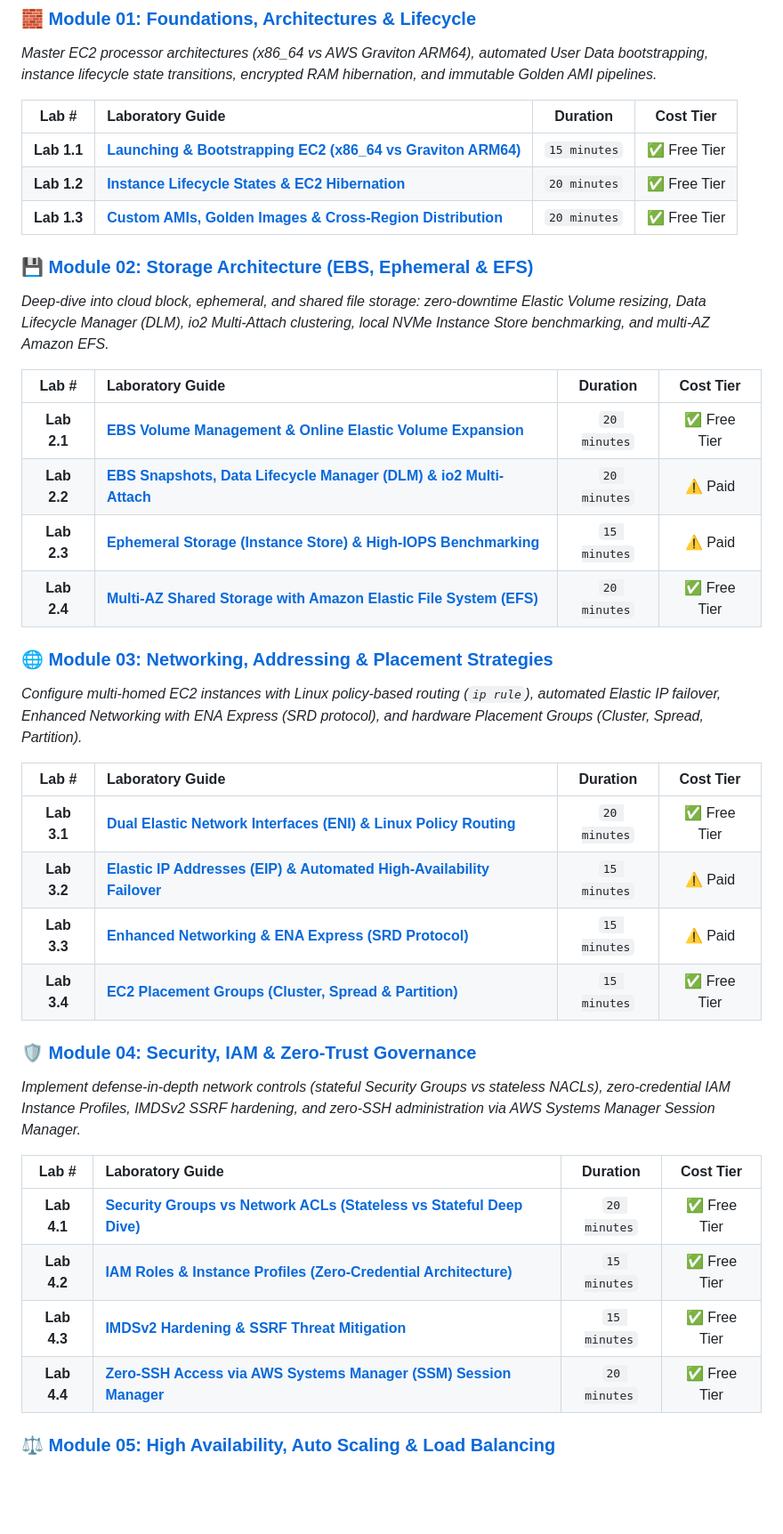
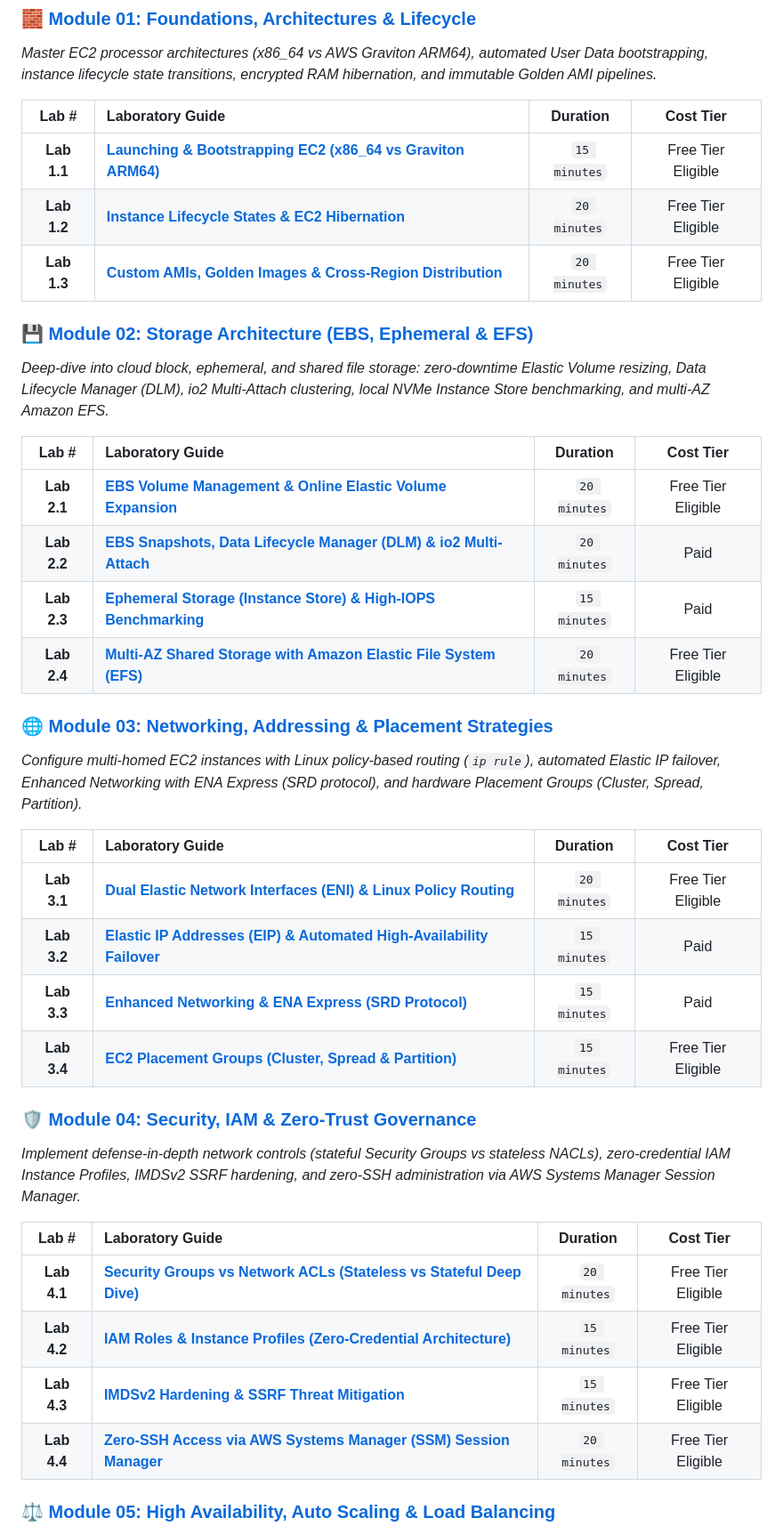
Before and after one commit to cyber-cloud-security/aws-labs, a Markdown page: EC2/README.md, the part around one of its changes. Shown at 89% size. GitHub-like rendering; blank space fills up the shorter version.

```diff
--- a/EC2/README.md
+++ b/EC2/README.md
@@ -108,39 +109,39 @@ _Master EC2 processor architectures (x86_64 vs AWS Graviton ARM64), automated Us
 
 | Lab # | Laboratory Guide | Duration | Cost Tier |
 | :---: | :--- | :---: | :---: |
-| **Lab 1.1** | **[Launching & Bootstrapping EC2 (x86_64 vs Graviton ARM64)](./module-01-fundamentals-and-lifecycle/lab-01-launch-and-bootstrap/README.md)** | `15 minutes` | ✅ Free Tier |
-| **Lab 1.2** | **[Instance Lifecycle States & EC2 Hibernation](./module-01-fundamentals-and-lifecycle/lab-02-lifecycle-and-hibernation/README.md)** | `20 minutes` | ✅ Free Tier |
-| **Lab 1.3** | **[Custom AMIs, Golden Images & Cross-Region Distribution](./module-01-fundamentals-and-lifecycle/lab-03-amis-and-image-builder/README.md)** | `20 minutes` | ✅ Free Tier |
+| **Lab 1.1** | **[Launching & Bootstrapping EC2 (x86_64 vs Graviton ARM64)](./module-01-fundamentals-and-lifecycle/lab-01-launch-and-bootstrap/README.md)** | `15 minutes` | Free Tier Eligible |
+| **Lab 1.2** | **[Instance Lifecycle States & EC2 Hibernation](./module-01-fundamentals-and-lifecycle/lab-02-lifecycle-and-hibernation/README.md)** | `20 minutes` | Free Tier Eligible |
+| **Lab 1.3** | **[Custom AMIs, Golden Images & Cross-Region Distribution](./module-01-fundamentals-and-lifecycle/lab-03-amis-and-image-builder/README.md)** | `20 minutes` | Free Tier Eligible |
 
 ### 💾 [Module 02: Storage Architecture (EBS, Ephemeral & EFS)](./module-02-storage-ebs-ephemeral-efs/README.md)
 _Deep-dive into cloud block, ephemeral, and shared file storage: zero-downtime Elastic Volume resizing, Data Lifecycle Manager (DLM), io2 Multi-Attach clustering, local NVMe Instance Store benchmarking, and multi-AZ Amazon EFS._
 
 | Lab # | Laboratory Guide | Duration | Cost Tier |
 | :---: | :--- | :---: | :---: |
-| **Lab 2.1** | **[EBS Volume Management & Online Elastic Volume Expansion](./module-02-storage-ebs-ephemeral-efs/lab-01-ebs-elastic-volumes/README.md)** | `20 minutes` | ✅ Free Tier |
-| **Lab 2.2** | **[EBS Snapshots, Data Lifecycle Manager (DLM) & io2 Multi-Attach](./module-02-storage-ebs-ephemeral-efs/lab-02-snapshots-dlm-multiattach/README.md)** | `20 minutes` | ⚠️ Paid |
-| **Lab 2.3** | **[Ephemeral Storage (Instance Store) & High-IOPS Benchmarking](./module-02-storage-ebs-ephemeral-efs/lab-03-instance-store-ephemeral/README.md)** | `15 minutes` | ⚠️ Paid |
-| **Lab 2.4** | **[Multi-AZ Shared Storage with Amazon Elastic File System (EFS)](./module-02-storage-ebs-ephemeral-efs/lab-04-efs-shared-filesystem/README.md)** | `20 minutes` | ✅ Free Tier |
+| **Lab 2.1** | **[EBS Volume Management & Online Elastic Volume Expansion](./module-02-storage-ebs-ephemeral-efs/lab-01-ebs-elastic-volumes/README.md)** | `20 minutes` | Free Tier Eligible |
+| **Lab 2.2** | **[EBS Snapshots, Data Lifecycle Manager (DLM) & io2 Multi-Attach](./module-02-storage-ebs-ephemeral-efs/lab-02-snapshots-dlm-multiattach/README.md)** | `20 minutes` | Paid |
+| **Lab 2.3** | **[Ephemeral Storage (Instance Store) & High-IOPS Benchmarking](./module-02-storage-ebs-ephemeral-efs/lab-03-instance-store-ephemeral/README.md)** | `15 minutes` | Paid |
+| **Lab 2.4** | **[Multi-AZ Shared Storage with Amazon Elastic File System (EFS)](./module-02-storage-ebs-ephemeral-efs/lab-04-efs-shared-filesystem/README.md)** | `20 minutes` | Free Tier Eligible |
 
 ### 🌐 [Module 03: Networking, Addressing & Placement Strategies](./module-03-networking-eni-placement/README.md)
 _Configure multi-homed EC2 instances with Linux policy-based routing (`ip rule`), automated Elastic IP failover, Enhanced Networking with ENA Express (SRD protocol), and hardware Placement Groups (Cluster, Spread, Partition)._
 
 | Lab # | Laboratory Guide | Duration | Cost Tier |
 | :---: | :--- | :---: | :---: |
-| **Lab 3.1** | **[Dual Elastic Network Interfaces (ENI) & Linux Policy Routing](./module-03-networking-eni-placement/lab-01-dual-eni-routing/README.md)** | `20 minutes` | ✅ Free Tier |
-| **Lab 3.2** | **[Elastic IP Addresses (EIP) & Automated High-Availability Failover](./module-03-networking-eni-placement/lab-02-elastic-ips-ha/README.md)** | `15 minutes` | ⚠️ Paid |
-| **Lab 3.3** | **[Enhanced Networking & ENA Express (SRD Protocol)](./module-03-networking-eni-placement/lab-03-enhanced-networking-ena/README.md)** | `15 minutes` | ⚠️ Paid |
-| **Lab 3.4** | **[EC2 Placement Groups (Cluster, Spread & Partition)](./module-03-networking-eni-placement/lab-04-placement-groups/README.md)** | `15 minutes` | ✅ Free Tier |
+| **Lab 3.1** | **[Dual Elastic Network Interfaces (ENI) & Linux Policy Routing](./module-03-networking-eni-placement/lab-01-dual-eni-routing/README.md)** | `20 minutes` | Free Tier Eligible |
+| **Lab 3.2** | **[Elastic IP Addresses (EIP) & Automated High-Availability Failover](./module-03-networking-eni-placement/lab-02-elastic-ips-ha/README.md)** | `15 minutes` | Paid |
+| **Lab 3.3** | **[Enhanced Networking & ENA Express (SRD Protocol)](./module-03-networking-eni-placement/lab-03-enhanced-networking-ena/README.md)** | `15 minutes` | Paid |
+| **Lab 3.4** | **[EC2 Placement Groups (Cluster, Spread & Partition)](./module-03-networking-eni-placement/lab-04-placement-groups/README.md)** | `15 minutes` | Free Tier Eligible |
 
 ### 🛡️ [Module 04: Security, IAM & Zero-Trust Governance](./module-04-security-iam-ssm/README.md)
 _Implement defense-in-depth network controls (stateful Security Groups vs stateless NACLs), zero-credential IAM Instance Profiles, IMDSv2 SSRF hardening, and zero-SSH administration via AWS Systems Manager Session Manager._
 
 | Lab # | Laboratory Guide | Duration | Cost Tier |
 | :---: | :--- | :---: | :---: |
-| **Lab 4.1** | **[Security Groups vs Network ACLs (Stateless vs Stateful Deep Dive)](./module-04-security-iam-ssm/lab-01-security-groups-nacls/README.md)** | `20 minutes` | ✅ Free Tier |
-| **Lab 4.2** | **[IAM Roles & Instance Profiles (Zero-Credential Architecture)](./module-04-security-iam-ssm/lab-02-iam-roles-instance-profiles/README.md)** | `15 minutes` | ✅ Free Tier |
-| **Lab 4.3** | **[IMDSv2 Hardening & SSRF Threat Mitigation](./module-04-security-iam-ssm/lab-03-imdsv2-hardening/README.md)** | `15 minutes` | ✅ Free Tier |
-| **Lab 4.4** | **[Zero-SSH Access via AWS Systems Manager (SSM) Session Manager](./module-04-security-iam-ssm/lab-04-ssm-session-manager/README.md)** | `20 minutes` | ✅ Free Tier |
+| **Lab 4.1** | **[Security Groups vs Network ACLs (Stateless vs Stateful Deep Dive)](./module-04-security-iam-ssm/lab-01-security-groups-nacls/README.md)** | `20 minutes` | Free Tier Eligible |
+| **Lab 4.2** | **[IAM Roles & Instance Profiles (Zero-Credential Architecture)](./module-04-security-iam-ssm/lab-02-iam-roles-instance-profiles/README.md)** | `15 minutes` | Free Tier Eligible |
+| **Lab 4.3** | **[IMDSv2 Hardening & SSRF Threat Mitigation](./module-04-security-iam-ssm/lab-03-imdsv2-hardening/README.md)** | `15 minutes` | Free Tier Eligible |
+| **Lab 4.4** | **[Zero-SSH Access via AWS Systems Manager (SSM) Session Manager](./module-04-security-iam-ssm/lab-04-ssm-session-manager/README.md)** | `20 minutes` | Free Tier Eligible |
 
 ### ⚖️ [Module 05: High Availability, Auto Scaling & Load Balancing](./module-05-ha-asg-alb/README.md)
 _Architect self-healing, multi-AZ compute fleets using versioned Launch Templates, Application Load Balancers (ALB), Target Tracking dynamic scaling policies, and ASG Termination Lifecycle Hooks for graceful state drainage._
```
Also changed, not shown: other parts of EC2/README.md (+14 -13 lines), README.md (+9 -4 lines).
